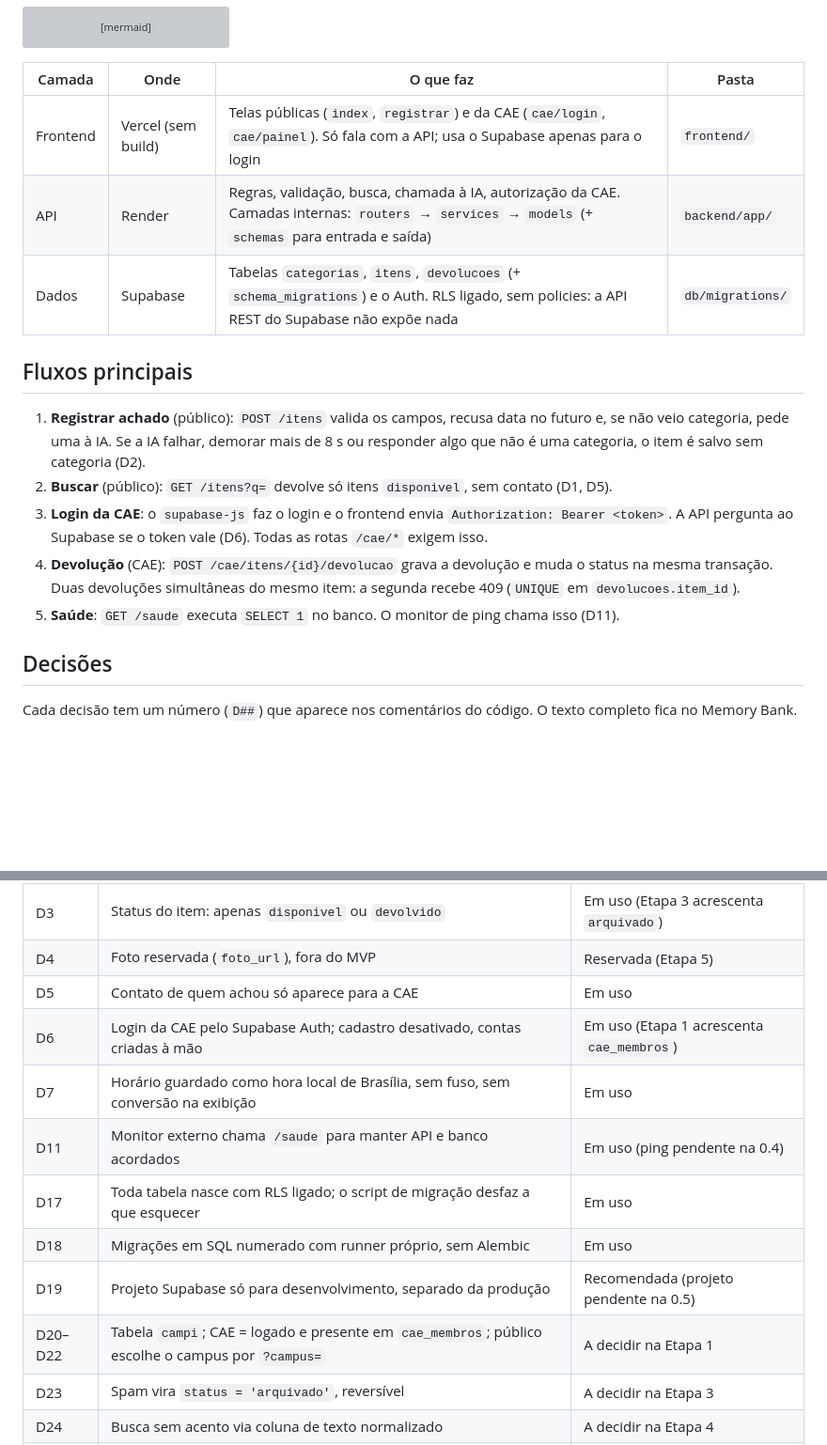
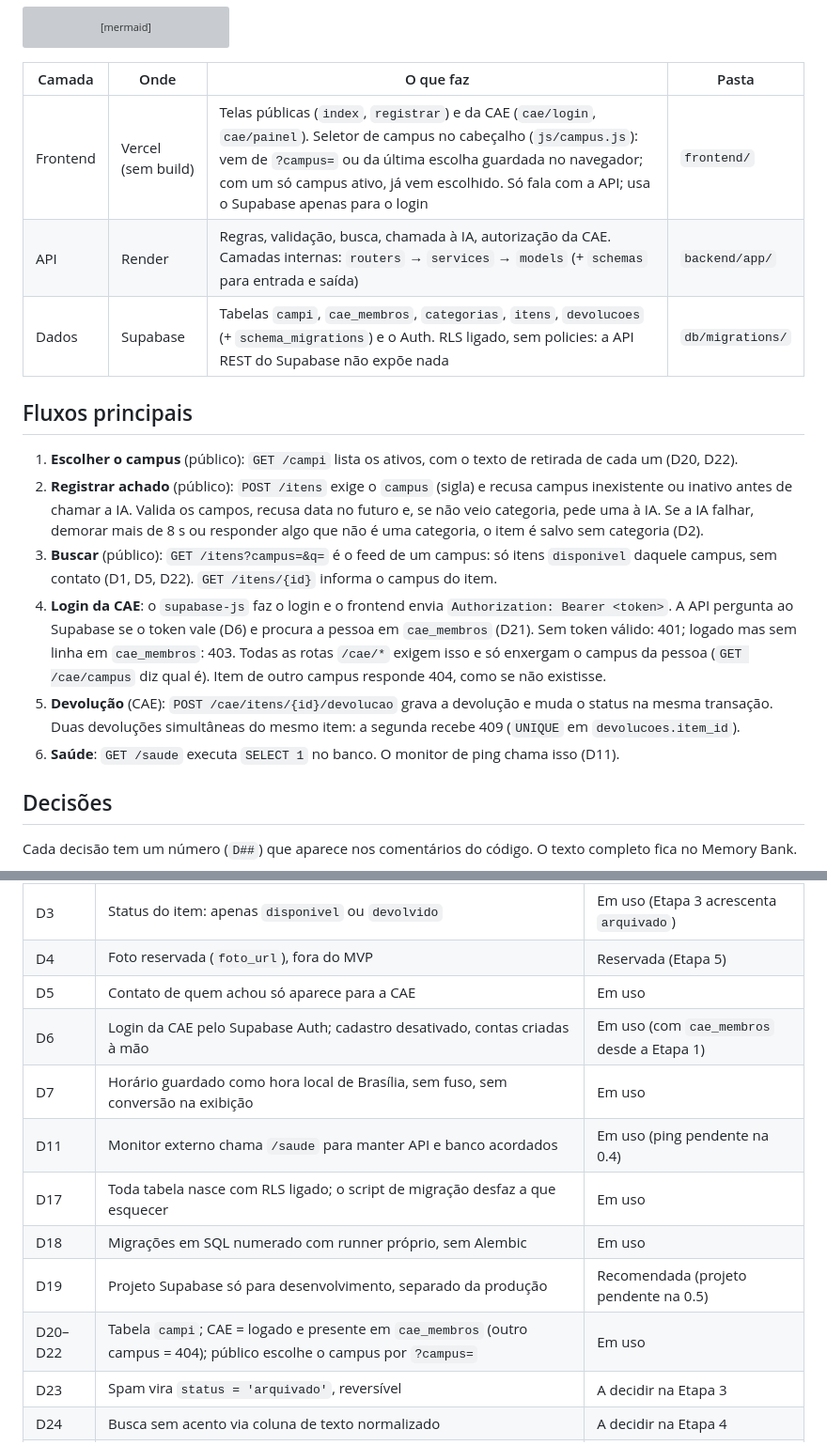
Before and after one commit to vilasbtw/acheiaqui, a Markdown page: docs/arquitetura.md, 2 parts joined by grey strips. Shown at 94% size. Rendered like a GitHub page; blank space fills up the shorter version; grey boxes are pictures that could not be loaded.

Commit message:
add front end

```diff
--- a/docs/arquitetura.md
+++ b/docs/arquitetura.md
@@ -29,21 +29,26 @@ flowchart LR
 
 | Camada | Onde | O que faz | Pasta |
 | --- | --- | --- | --- |
-| Frontend | Vercel (sem build) | Telas públicas (`index`, `registrar`) e da CAE (`cae/login`, `cae/painel`). Só fala com a API; usa o Supabase apenas para o login | `frontend/` |
+| Frontend | Vercel (sem build) | Telas públicas (`index`, `registrar`) e da CAE (`cae/login`, `cae/painel`). Seletor de campus no cabeçalho (`js/campus.js`): vem de `?campus=` ou da última escolha guardada no navegador; com um só campus ativo, já vem escolhido. Só fala com a API; usa o Supabase apenas para o login | `frontend/` |
 | API | Render | Regras, validação, busca, chamada à IA, autorização da CAE. Camadas internas: `routers` → `services` → `models` (+ `schemas` para entrada e saída) | `backend/app/` |
-| Dados | Supabase | Tabelas `categorias`, `itens`, `devolucoes` (+ `schema_migrations`) e o Auth. RLS ligado, sem policies: a API REST do Supabase não expõe nada | `db/migrations/` |
+| Dados | Supabase | Tabelas `campi`, `cae_membros`, `categorias`, `itens`, `devolucoes` (+ `schema_migrations`) e o Auth. RLS ligado, sem policies: a API REST do Supabase não expõe nada | `db/migrations/` |
 
 ## Fluxos principais
 
-1. **Registrar achado** (público): `POST /itens` valida os campos, recusa data no futuro e, se não veio categoria,
+1. **Escolher o campus** (público): `GET /campi` lista os ativos, com o texto de retirada de cada um (D20, D22).
+2. **Registrar achado** (público): `POST /itens` exige o `campus` (sigla) e recusa campus inexistente ou inativo antes
+   de chamar a IA. Valida os campos, recusa data no futuro e, se não veio categoria,
    pede uma à IA. Se a IA falhar, demorar mais de 8 s ou responder algo que não é uma categoria, o item é salvo
    sem categoria (D2).
-2. **Buscar** (público): `GET /itens?q=` devolve só itens `disponivel`, sem contato (D1, D5).
-3. **Login da CAE**: o `supabase-js` faz o login e o frontend envia `Authorization: Bearer <token>`. A API pergunta
-   ao Supabase se o token vale (D6). Todas as rotas `/cae/*` exigem isso.
-4. **Devolução** (CAE): `POST /cae/itens/{id}/devolucao` grava a devolução e muda o status na mesma transação.
+3. **Buscar** (público): `GET /itens?campus=&q=` é o feed de um campus: só itens `disponivel` daquele campus, sem
+   contato (D1, D5, D22). `GET /itens/{id}` informa o campus do item.
+4. **Login da CAE**: o `supabase-js` faz o login e o frontend envia `Authorization: Bearer <token>`. A API pergunta
+   ao Supabase se o token vale (D6) e procura a pessoa em `cae_membros` (D21). Sem token válido: 401; logado mas
+   sem linha em `cae_membros`: 403. Todas as rotas `/cae/*` exigem isso e só enxergam o campus da pessoa
+   (`GET /cae/campus` diz qual é). Item de outro campus responde 404, como se não existisse.
+5. **Devolução** (CAE): `POST /cae/itens/{id}/devolucao` grava a devolução e muda o status na mesma transação.
    Duas devoluções simultâneas do mesmo item: a segunda recebe 409 (`UNIQUE` em `devolucoes.item_id`).
-5. **Saúde**: `GET /saude` executa `SELECT 1` no banco. O monitor de ping chama isso (D11).
+6. **Saúde**: `GET /saude` executa `SELECT 1` no banco. O monitor de ping chama isso (D11).
 
 ## Decisões
 
@@ -56,13 +61,13 @@ Cada decisão tem um número (`D##`) que aparece nos comentários do código. O
 | D3 | Status do item: apenas `disponivel` ou `devolvido` | Em uso (Etapa 3 acrescenta `arquivado`) |
 | D4 | Foto reservada (`foto_url`), fora do MVP | Reservada (Etapa 5) |
 | D5 | Contato de quem achou só aparece para a CAE | Em uso |
-| D6 | Login da CAE pelo Supabase Auth; cadastro desativado, contas criadas à mão | Em uso (Etapa 1 acrescenta `cae_membros`) |
+| D6 | Login da CAE pelo Supabase Auth; cadastro desativado, contas criadas à mão | Em uso (com `cae_membros` desde a Etapa 1) |
 | D7 | Horário guardado como hora local de Brasília, sem fuso, sem conversão na exibição | Em uso |
 | D11 | Monitor externo chama `/saude` para manter API e banco acordados | Em uso (ping pendente na 0.4) |
 | D17 | Toda tabela nasce com RLS ligado; o script de migração desfaz a que esquecer | Em uso |
 | D18 | Migrações em SQL numerado com runner próprio, sem Alembic | Em uso |
 | D19 | Projeto Supabase só para desenvolvimento, separado da produção | Recomendada (projeto pendente na 0.5) |
-| D20–D22 | Tabela `campi`; CAE = logado e presente em `cae_membros`; público escolhe o campus por `?campus=` | A decidir na Etapa 1 |
+| D20–D22 | Tabela `campi`; CAE = logado e presente em `cae_membros` (outro campus = 404); público escolhe o campus por `?campus=` | Em uso |
 | D23 | Spam vira `status = 'arquivado'`, reversível | A decidir na Etapa 3 |
 | D24 | Busca sem acento via coluna de texto normalizado | A decidir na Etapa 4 |
 | D25 | Upload de foto: comprimir no navegador; foto de Documentos só para a CAE | A decidir na Etapa 5 |
```
Also changed, not shown: docs/operacao.md (+22 -1 lines).
